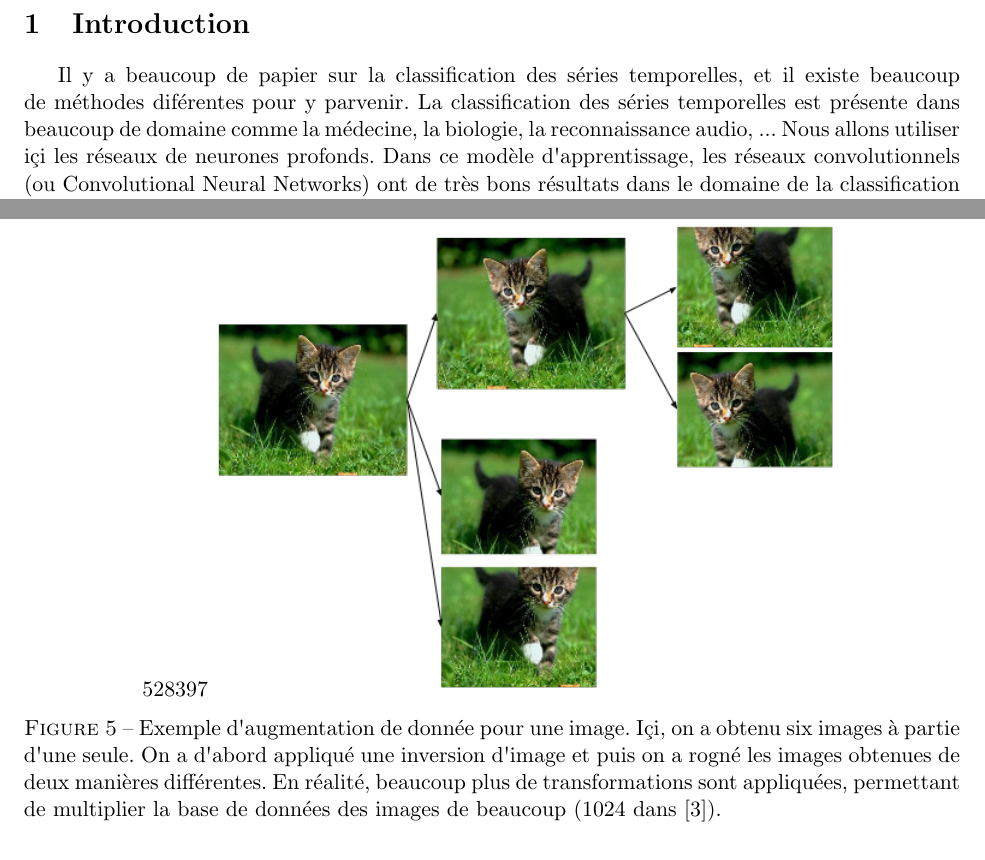
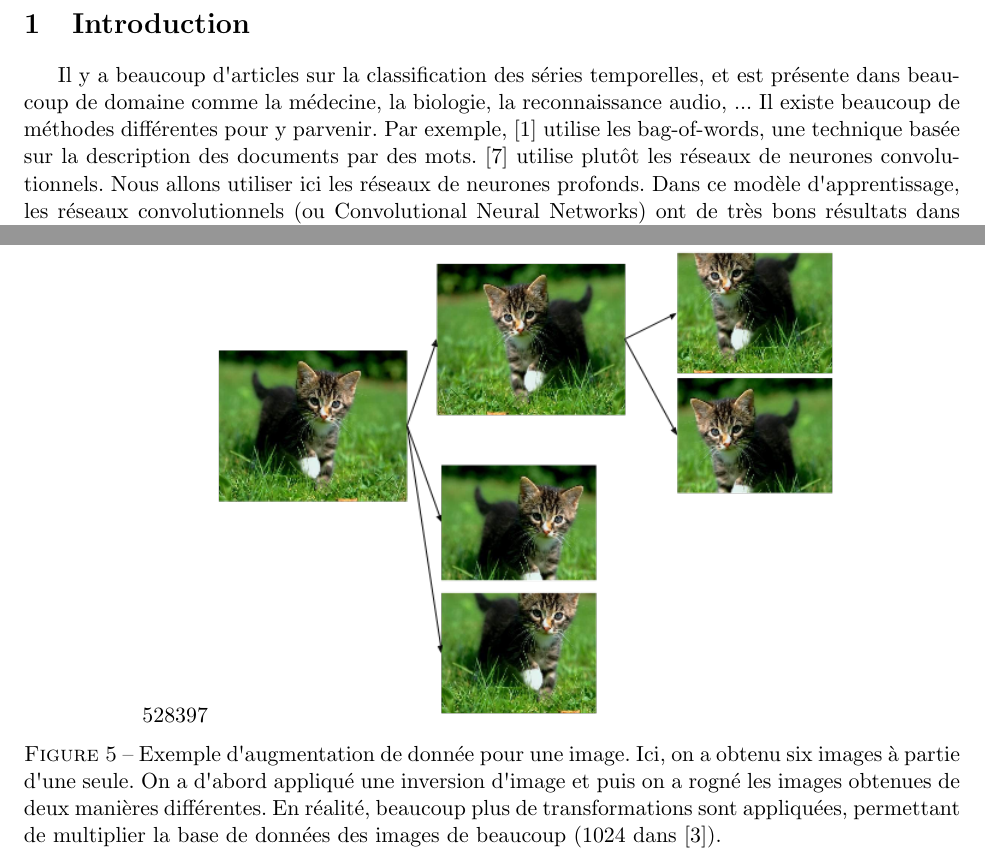
Before and after one commit to arthur-leguennec/latexBiblio, a LaTeX document (biblioStage.tex): two parts of pages 3 and 7 of 8, joined at a grey line, cut so that both start at the same text. Compiled offline with pdfLaTeX.

```diff
--- a/biblioStage.tex
+++ b/biblioStage.tex
@@ -89,7 +89,8 @@
 
 \section{Introduction}
 
-Il y a beaucoup de papier sur la classification des s\'eries temporelles, et il existe beaucoup de m\'ethodes dif\'erentes pour y parvenir. La classification des s\'eries temporelles est pr\'esente dans beaucoup de domaine comme la m\'edecine, la biologie, la reconnaissance audio, ... Nous allons utiliser i\c ci les r\'eseaux de neurones profonds. Dans ce mod\`ele d\textquotesingle apprentissage, les r\'eseaux convolutionnels (ou Convolutional Neural Networks) ont de tr\`es bons r\'esultats dans le domaine de la classification d\textquotesingle image (\cite{chatfield2014return}). Il existe cependant d\textquotesingle autres m\'ethodes dans d\textquotesingle autres papiers (\cite{bailly2015bag}) tels que le bag-of-words, ou encore les machines \`a vecteur de support.
+Il y a beaucoup d\textquotesingle articles sur la classification des s\'eries temporelles, et est présente dans beaucoup de domaine comme la m\'edecine, la biologie, la reconnaissance audio, ... Il existe beaucoup de m\'ethodes diff\'erentes pour y parvenir. Par exemple, \cite{bailly2015bag} utilise les bag-of-words, une technique bas\'ee sur la description des documents par des mots. \cite{zheng2014time} utilise plut\^ot les r\'eseaux de neurones convolutionnels.
+Nous allons utiliser ici les r\'eseaux de neurones profonds. Dans ce mod\`ele d\textquotesingle apprentissage, les r\'eseaux convolutionnels (ou Convolutional Neural Networks) ont de tr\`es bons r\'esultats dans le domaine de la classification d\textquotesingle image (\cite{chatfield2014return}). Il existe cependant d\textquotesingle autres m\'ethodes dans d\textquotesingle autres papiers (\cite{bailly2015bag}) tels que le bag-of-words, ou encore les machines \`a vecteur de support.
 Comme dans le domaine des s\'eries temporelles les nombres de donn\'ees annot\'ees est faible, on allons explorer des m\'ethodes permettant de diminuer les cons\'equequences de ce manque de donn\'ees. \\
 Ce papier est organis\'e de la mani\`ere suivante. La section 2 concerne l'\'etat de l'art dans ce domaine, la section 3 introduit les outils qui vont nous servir pour la classification, et la section 4 s'interessera aux probl\`emes qui nous concernent.
 
@@ -183,8 +184,8 @@
 
 		\begin{figure}[!ht]
 			\centering
-			\includegraphics[scale=0.6,natwidth=528,natheight=397]{figure4.png}
-			\caption{Exemple d\textquotesingle augmentation de donn\'ee pour une image. I\c ci, on a obtenu six images \`a partie d\textquotesingle une seule. On a d\textquotesingle abord appliqu\'e une inversion d\textquotesingle image et puis on a rogn\'e les images obtenues de deux mani\`eres diff\'erentes. En r\'ealit\'e, beaucoup plus de transformations sont appliqu\'ees, permettant de multiplier la base de donn\'ees des images de beaucoup (1024 dans~\cite{howard2013some}).}
+			\includegraphics[scale=0.6,natwidth=528,natheight=397]{figures/dataAugmentationImage.png}
+			\caption{Exemple d\textquotesingle augmentation de donn\'ee pour une image. Ici, on a obtenu six images \`a partie d\textquotesingle une seule. On a d\textquotesingle abord appliqu\'e une inversion d\textquotesingle image et puis on a rogn\'e les images obtenues de deux mani\`eres diff\'erentes. En r\'ealit\'e, beaucoup plus de transformations sont appliqu\'ees, permettant de multiplier la base de donn\'ees des images de beaucoup (1024 dans~\cite{howard2013some}).}
 			\label{fig:dataAugmentationChat}
 		\end{figure}
 
```
Also changed, not shown: README.md (added), biblioStage.bbl (added), biblioStage.pdf (added), figures/architectureCNN.png (renamed from architectureCNN.png), figures/bagOfWords.png (renamed from figure1.png), figures/dataAugmentationImage.png (renamed from figure4.png), figures/neural.png (renamed from figure3.png), figures/neuralNetworkCompleteConnexion.png (renamed from figure2b.png), figures/neuralNetworkLayers.png (renamed from figure2a.png), biblioStage.tex (8 more changed lines), 5 other files.
